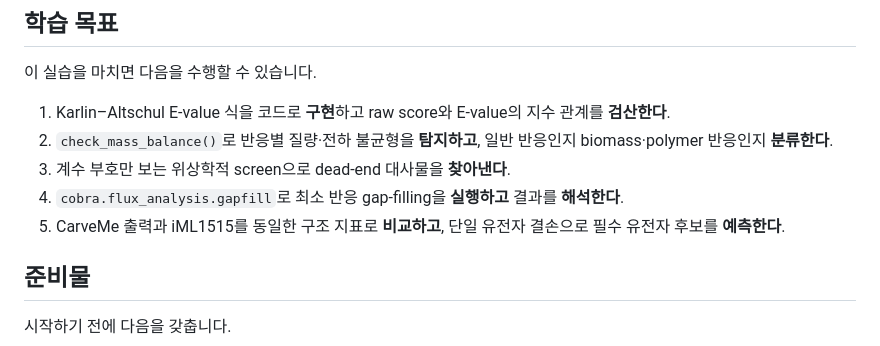
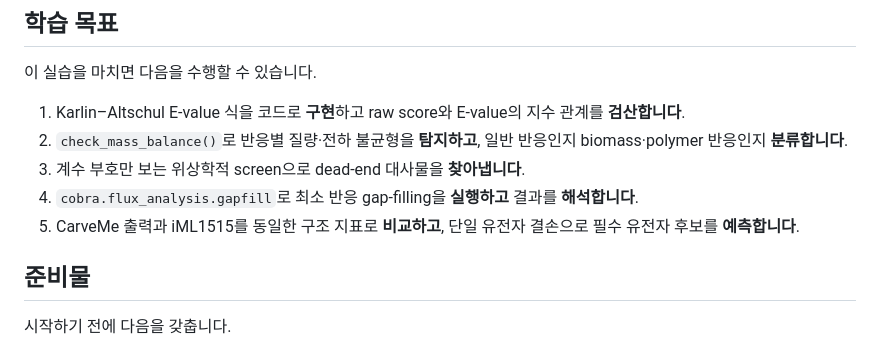
Before and after one commit to jyryu3161/ebook_metabolic_modeling, a Markdown page: chapter-5/lab.md, the part around the change. Drawn GitHub-style.

Commit message:
proof3: chapter-5 lab.md 학습목표 어미 통일
편집 기준 §1(실습·튜토리얼은 습니다체)에 따라 lab.md 학습목표 5건의
다체 종결을 습니다체로 교정했다. 볼드 마커가 어미를 감싸고 있어
(**검산한다**.) 앞선 라운드의 정규식 검사에서 누락되었던 항목이다.

검산한다→검산합니다, 분류한다→분류합니다, 찾아낸다→찾아냅니다,
해석한다→해석합니다, 예측한다→예측합니다

§5의 측정 가능한 동사 요건은 유지했다(chapter-2/lab.md가 동일 도입문에
같은 형식을 이미 쓰고 있다). 이론 본문의 다체와 코드 블록 주석은
범위 밖이므로 건드리지 않았다.

Co-Authored-By: Claude Opus 4.8 <noreply@anthropic.com>
Claude-Session: https://claude.ai/code/session_014JWKbhF5CPxsrf3oiU4mqM

```diff
--- a/chapter-5/lab.md
+++ b/chapter-5/lab.md
@@ -10,11 +10,11 @@
 
 이 실습을 마치면 다음을 수행할 수 있습니다.
 
-1. Karlin–Altschul E-value 식을 코드로 **구현**하고 raw score와 E-value의 지수 관계를 **검산한다**.
-2. `check_mass_balance()`로 반응별 질량·전하 불균형을 **탐지하고**, 일반 반응인지 biomass·polymer 반응인지 **분류한다**.
-3. 계수 부호만 보는 위상학적 screen으로 dead-end 대사물을 **찾아낸다**.
-4. `cobra.flux_analysis.gapfill`로 최소 반응 gap-filling을 **실행하고** 결과를 **해석한다**.
-5. CarveMe 출력과 iML1515를 동일한 구조 지표로 **비교하고**, 단일 유전자 결손으로 필수 유전자 후보를 **예측한다**.
+1. Karlin–Altschul E-value 식을 코드로 **구현**하고 raw score와 E-value의 지수 관계를 **검산합니다**.
+2. `check_mass_balance()`로 반응별 질량·전하 불균형을 **탐지하고**, 일반 반응인지 biomass·polymer 반응인지 **분류합니다**.
+3. 계수 부호만 보는 위상학적 screen으로 dead-end 대사물을 **찾아냅니다**.
+4. `cobra.flux_analysis.gapfill`로 최소 반응 gap-filling을 **실행하고** 결과를 **해석합니다**.
+5. CarveMe 출력과 iML1515를 동일한 구조 지표로 **비교하고**, 단일 유전자 결손으로 필수 유전자 후보를 **예측합니다**.
 
 ## 준비물
 
```
